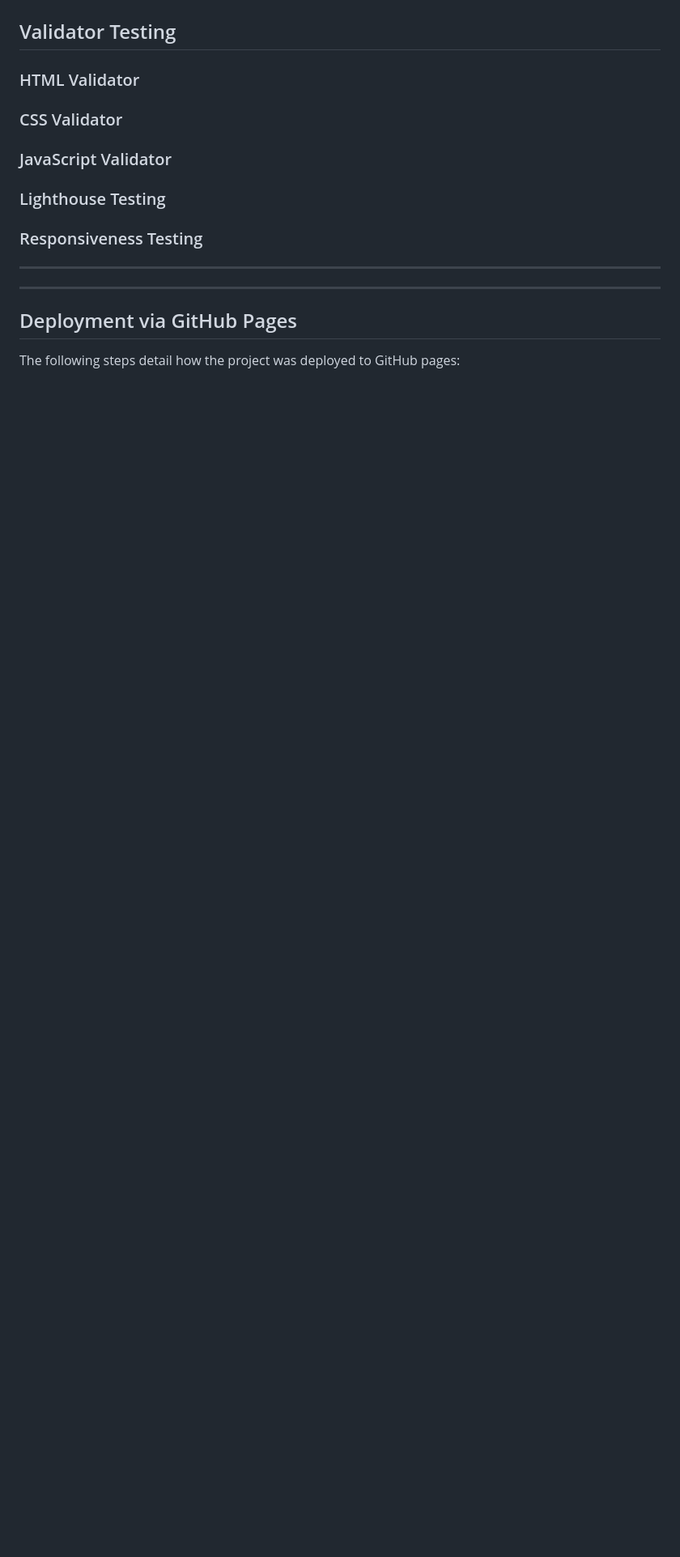
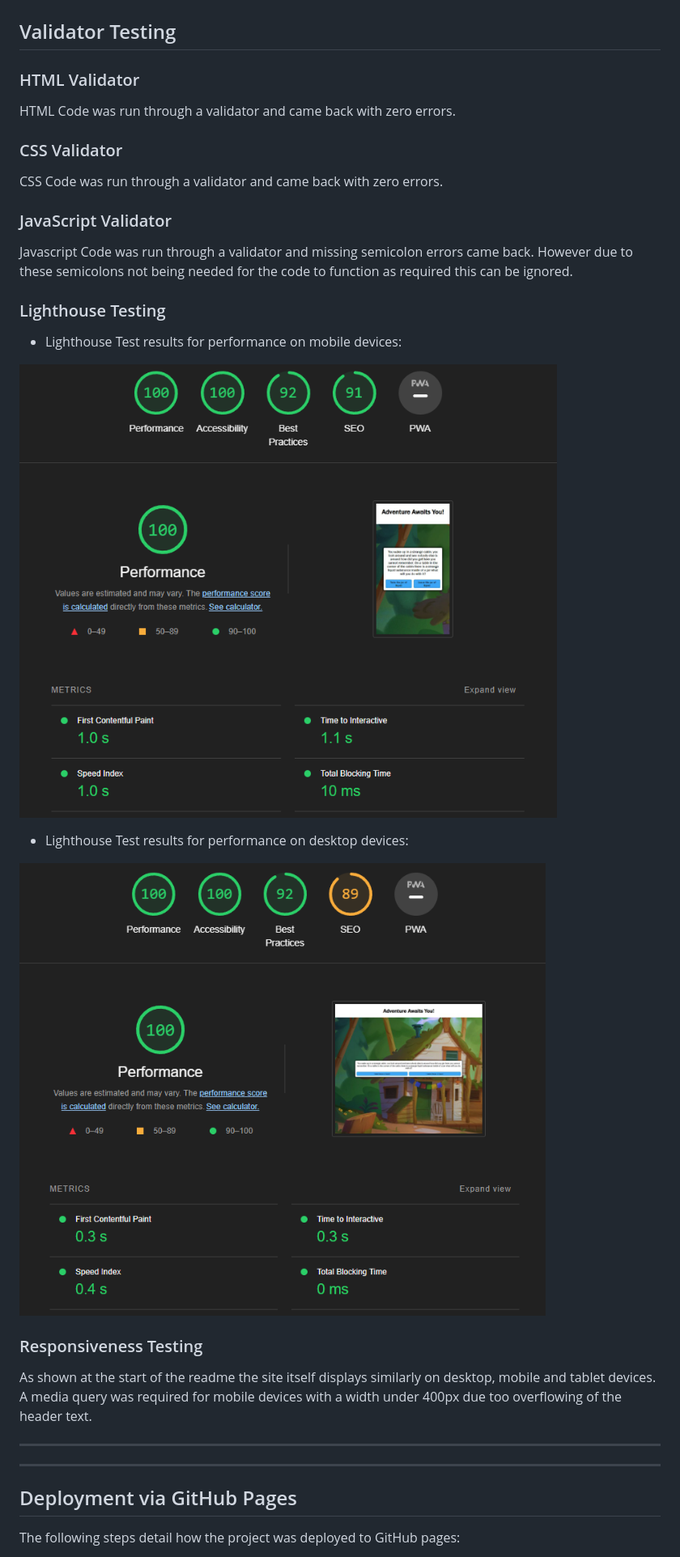
Before and after one commit to CalumRiot/Adventure-Game-JS, a Markdown page: README.md, the part around the change printed below. Shown: that part at 81% size. Drawn GitHub-style; pictures changed too: assets/readme-imgs/lighthouse-test-desktop.PNG (added), assets/readme-imgs/lighthouse-test-mobile.PNG (added); blank space fills up the shorter version.

```diff
--- a/README.md
+++ b/README.md
@@ -129,17 +123,29 @@ Text-Based Choose Your Own Adventure Games have been around sense before PC's &
 
 ### HTML Validator
 
+HTML Code was run through a validator and came back with zero errors.
 
 ### CSS Validator
 
+CSS Code was run through a validator and came back with zero errors.
 
 ### JavaScript Validator
 
+Javascript Code was run through a validator and missing semicolon errors came back. However due to these semicolons not being needed for the code to function as required this can be ignored.
 
 ### Lighthouse Testing
 
+* Lighthouse Test results for performance on mobile devices:
+
+![Mobile Lighthouse Test](assets/readme-imgs/lighthouse-test-mobile.PNG)
+
+* Lighthouse Test results for performance on desktop devices:
+
+![Desktop Lighthouse Test](assets/readme-imgs/lighthouse-test-desktop.PNG)
 
 ### Responsiveness Testing
+
+As shown at the start of the readme the site itself displays similarly on desktop, mobile and tablet devices. A media query was required for mobile devices with a width under 400px due too overflowing of the header text.
 
 ***
 ***
```
Also changed, not shown: other parts of README.md (+25 -24 lines), assets/readme-imgs/options-available.PNG (added), assets/readme-imgs/options-unavailable.PNG (added), assets/readme-imgs/restart-ending.PNG (added), assets/readme-imgs/sya-function.PNG (added).
